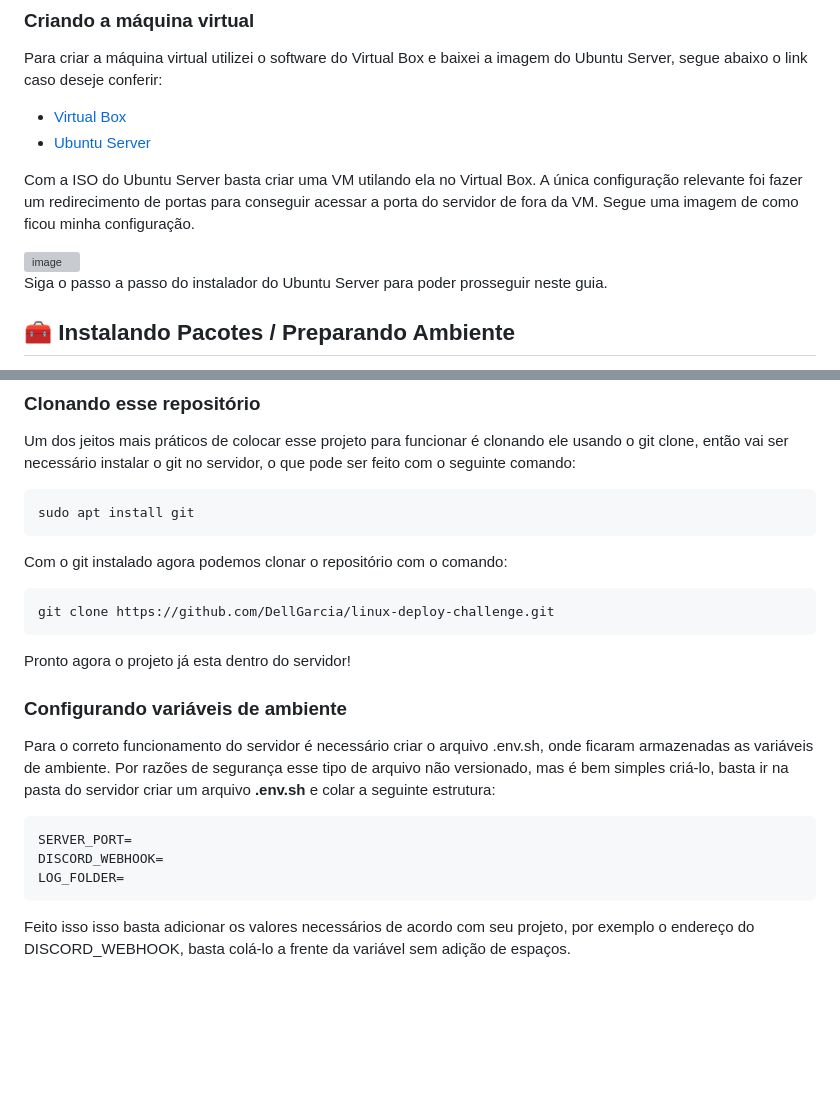
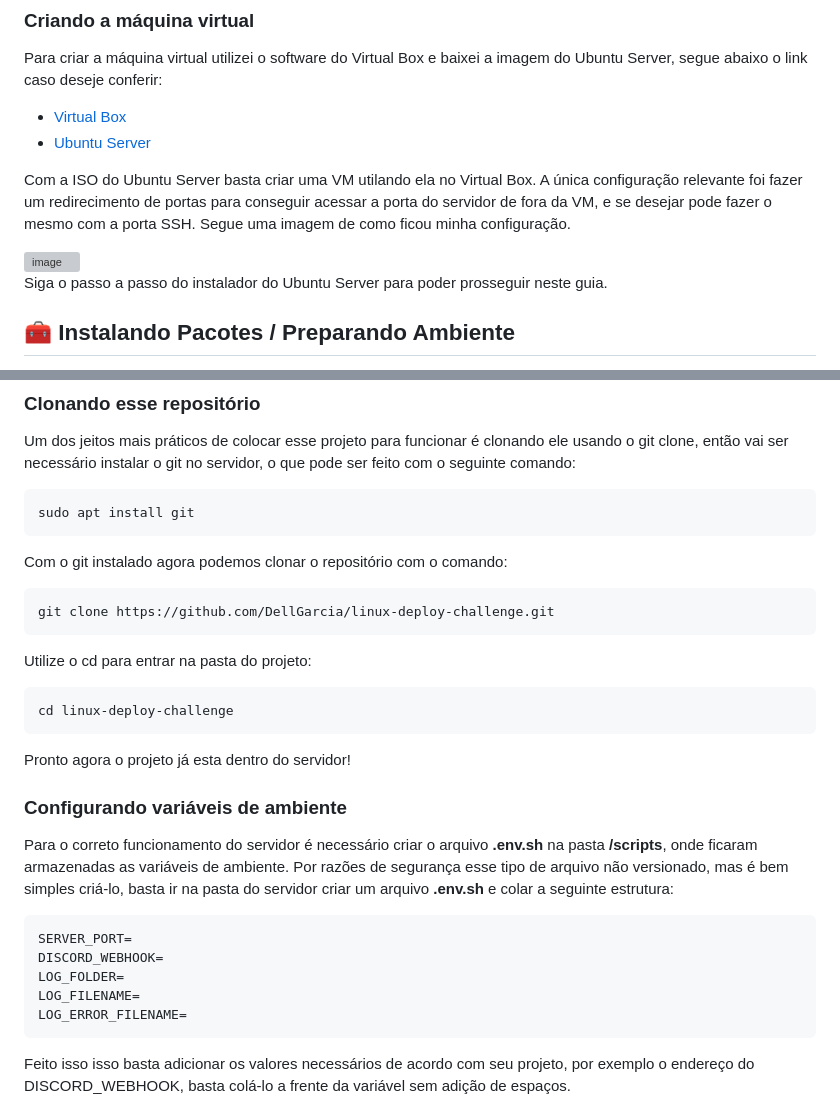
Before and after one commit to DellGarcia/linux-deploy-challenge, a Markdown page: README.md, 2 parts joined by grey strips. GitHub-like rendering; blank space fills up the shorter version; grey boxes are pictures that could not be loaded.

Commit message:
Atualiza README.md

````diff
--- a/README.md
+++ b/README.md
@@ -13,5 +13,5 @@ Para criar a máquina virtual utilizei o software do Virtual Box e baixei a imag
 * [Ubuntu Server](https://ubuntu.com/download/server)
 
 
-Com a ISO do Ubuntu Server basta criar uma VM utilando ela no Virtual Box. A única configuração relevante foi fazer um redirecimento de portas para conseguir acessar a porta do servidor de fora da VM. Segue uma imagem de como ficou minha configuração.
+Com a ISO do Ubuntu Server basta criar uma VM utilando ela no Virtual Box. A única configuração relevante foi fazer um redirecimento de portas para conseguir acessar a porta do servidor de fora da VM, e se desejar pode fazer o mesmo com a porta SSH. Segue uma imagem de como ficou minha configuração.
 
@@ -57,15 +57,22 @@ Com o git instalado agora podemos clonar o repositório com o comando:
 git clone https://github.com/DellGarcia/linux-deploy-challenge.git
 ```
 
+Utilize o cd para entrar na pasta do projeto:
+```bash
+cd linux-deploy-challenge
+```
+
 Pronto agora o projeto já esta dentro do servidor!
 
 ### Configurando variáveis de ambiente
-Para o correto funcionamento do servidor é necessário criar o arquivo .env.sh, onde ficaram armazenadas as variáveis de ambiente. Por razões de segurança esse tipo de arquivo não versionado, mas é bem simples criá-lo, basta ir na pasta do servidor criar um arquivo **.env.sh** e colar a seguinte estrutura:
+Para o correto funcionamento do servidor é necessário criar o arquivo **.env.sh** na pasta **/scripts**, onde ficaram armazenadas as variáveis de ambiente. Por razões de segurança esse tipo de arquivo não versionado, mas é bem simples criá-lo, basta ir na pasta do servidor criar um arquivo **.env.sh** e colar a seguinte estrutura:
 
 ```bash
 SERVER_PORT=
 DISCORD_WEBHOOK=
 LOG_FOLDER=
+LOG_FILENAME=
+LOG_ERROR_FILENAME=
 ```
 
 Feito isso isso basta adicionar os valores necessários de acordo com seu projeto, por exemplo o endereço do DISCORD_WEBHOOK, basta colá-lo a frente da variável sem adição de espaços.
````
Also changed, not shown: other parts of README.md (+1 -1 lines).
